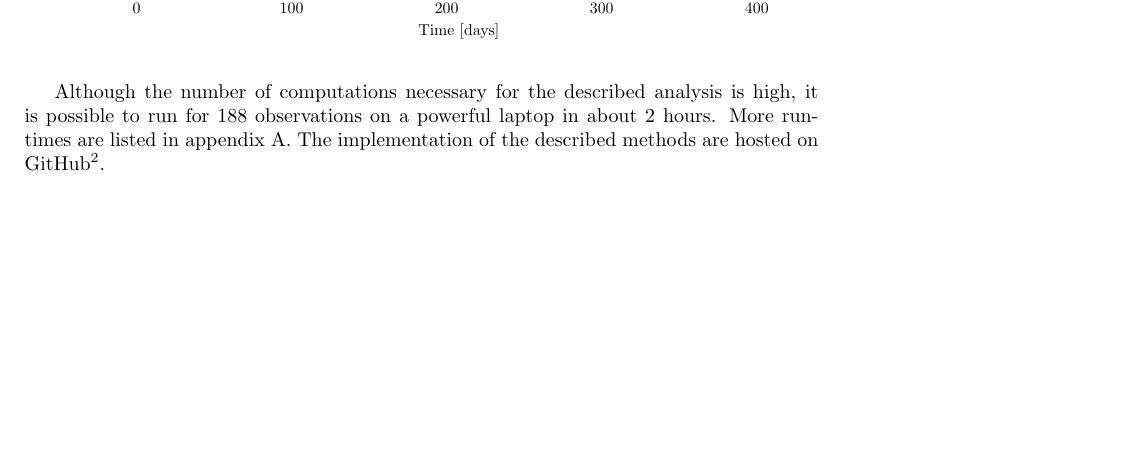
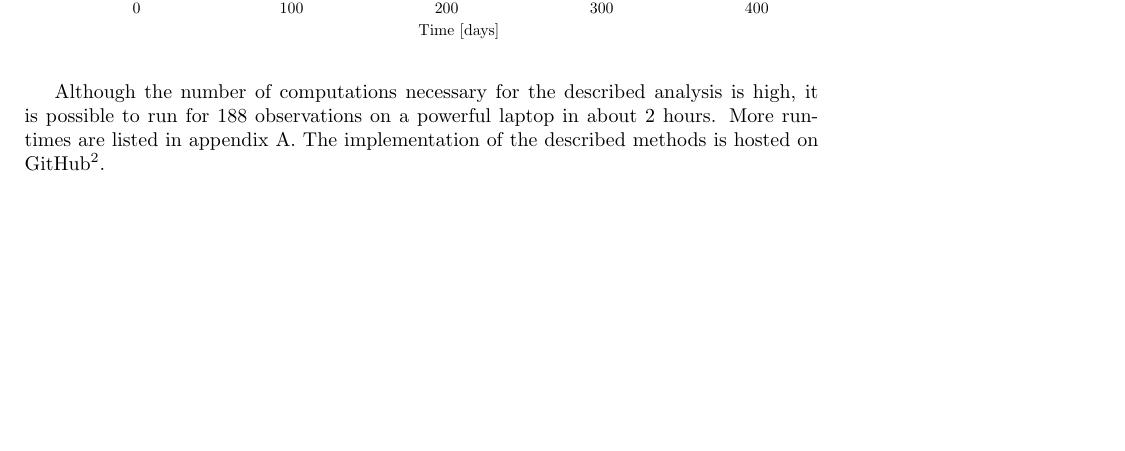
Before and after one commit to Harteg/bachelor-project, a LaTeX paper (latex/main.tex, which reads latex/sections/data_analysis.tex): part of page 15 of 20, cut so that both start at the same text. Compiled offline with pdfLaTeX.

Commit message:
Now done!

```diff
--- a/latex/sections/data_analysis.tex
+++ b/latex/sections/data_analysis.tex
@@ -255,4 +255,4 @@ In this section, I will describe and explain methods for performing LFC calibrat
     \end{SCfigure}
 
 
-    Although the number of computations necessary for the described analysis is high, it is possible to run for 188 observations on a powerful laptop in about 2 hours. More run-times are listed in appendix \ref{appendix:RV_extraction}. The implementation of the described methods are hosted on GitHub\footnote{\url{https://github.com/Harteg/LFC_calibration_RV_extractions}}.
+    Although the number of computations necessary for the described analysis is high, it is possible to run for 188 observations on a powerful laptop in about 2 hours. More run-times are listed in appendix \ref{appendix:RV_extraction}. The implementation of the described methods is hosted on GitHub\footnote{\url{https://github.com/Harteg/LFC_calibration_RV_extractions}}.
```
Also changed, not shown: latex/main.pdf, 3 other files.
